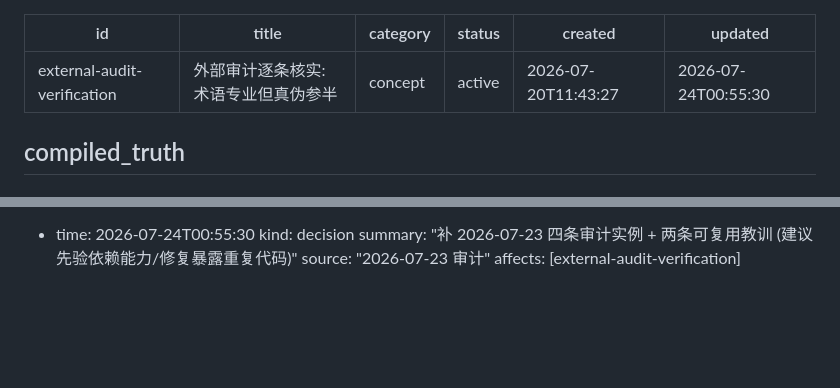
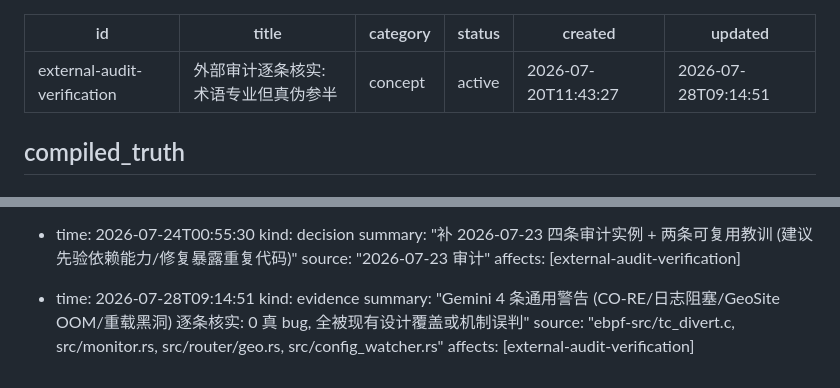
Before and after one commit to zdgt0226/Mirage-rs, a Markdown page: brain/pages/external-audit-verification.md, 2 parts joined by grey strips. Rendered like a GitHub page; blank space fills up the shorter version.

Commit message:
docs(brain): 核实 Gemini 4 条通用警告 —— 0 真 bug
CO-RE/BTF(机制误判,只碰__sk_buff稳定ctx) · 日志阻塞(已try_send+后台线程) ·
GeoSite OOM(按code选择性加载非全展开) · 重载黑洞(ArcSwap原子换+outbounds保留+
eBPF差量同步)。全被现有设计覆盖。

Co-Authored-By: Claude Opus 4.8 <noreply@anthropic.com>

```diff
--- a/brain/pages/external-audit-verification.md
+++ b/brain/pages/external-audit-verification.md
@@ -4,7 +4,7 @@ title: "外部审计逐条核实: 术语专业但真伪参半"
 category: concept
 status: active
 created: "2026-07-20T11:43:27"
-updated: "2026-07-24T00:55:30"
+updated: "2026-07-28T09:14:51"
 ---
 
 ## compiled_truth
@@ -78,3 +78,9 @@ updated: "2026-07-24T00:55:30"
   summary: "补 2026-07-23 四条审计实例 + 两条可复用教训 (建议先验依赖能力/修复暴露重复代码)"
   source: "2026-07-23 审计"
   affects: [external-audit-verification]
+
+- time: 2026-07-28T09:14:51
+  kind: evidence
+  summary: "Gemini 4 条通用警告 (CO-RE/日志阻塞/GeoSite OOM/重载黑洞) 逐条核实: 0 真 bug, 全被现有设计覆盖或机制误判"
+  source: "ebpf-src/tc_divert.c, src/monitor.rs, src/router/geo.rs, src/config_watcher.rs"
+  affects: [external-audit-verification]
```
Also changed, not shown: brain/index.md (+1 -1 lines).
